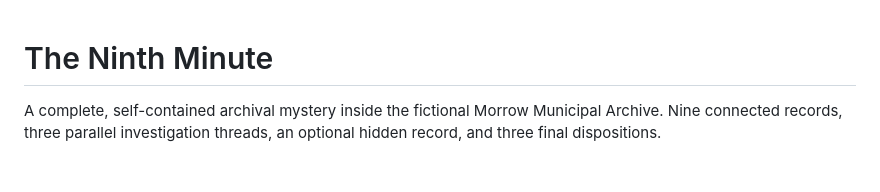
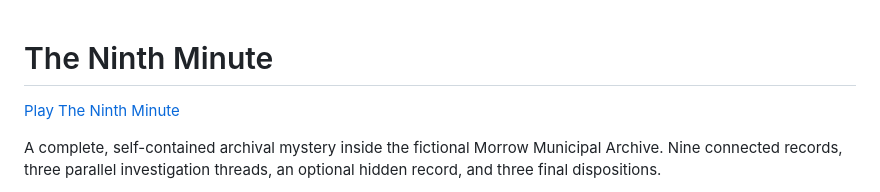
Before and after one commit to sebastianblue/the-ninth-minute, a Markdown page: README.md, the part around the change. Rendered like a GitHub page; blank space fills up the shorter version.

Commit message:
Link the live GitHub Pages game

```diff
--- a/README.md
+++ b/README.md
@@ -1,4 +1,6 @@
 # The Ninth Minute
+
+[Play The Ninth Minute](https://sebastianblue.github.io/the-ninth-minute/)
 
 A complete, self-contained archival mystery inside the fictional Morrow Municipal Archive. Nine connected records, three parallel investigation threads, an optional hidden record, and three final dispositions.
 
```
